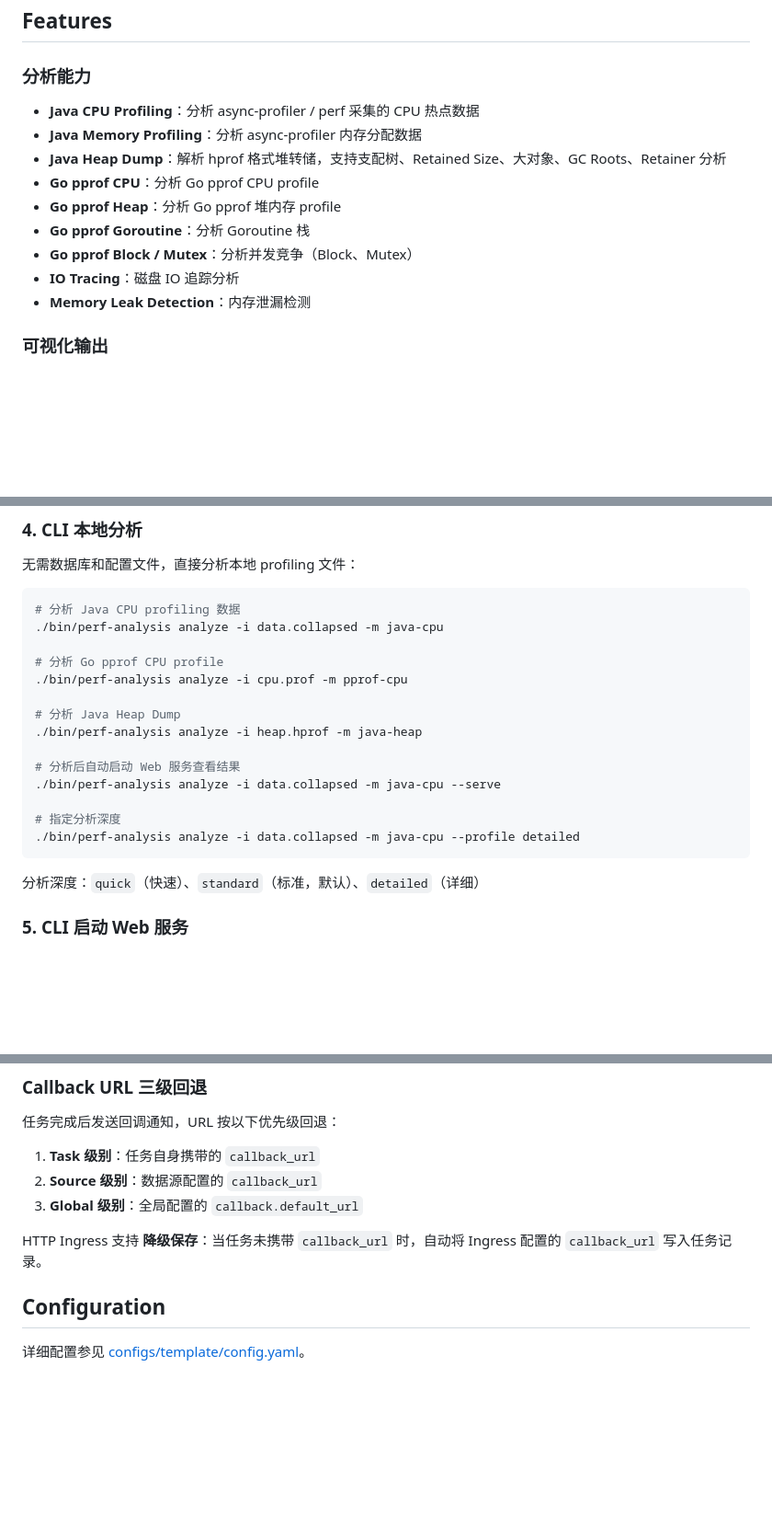
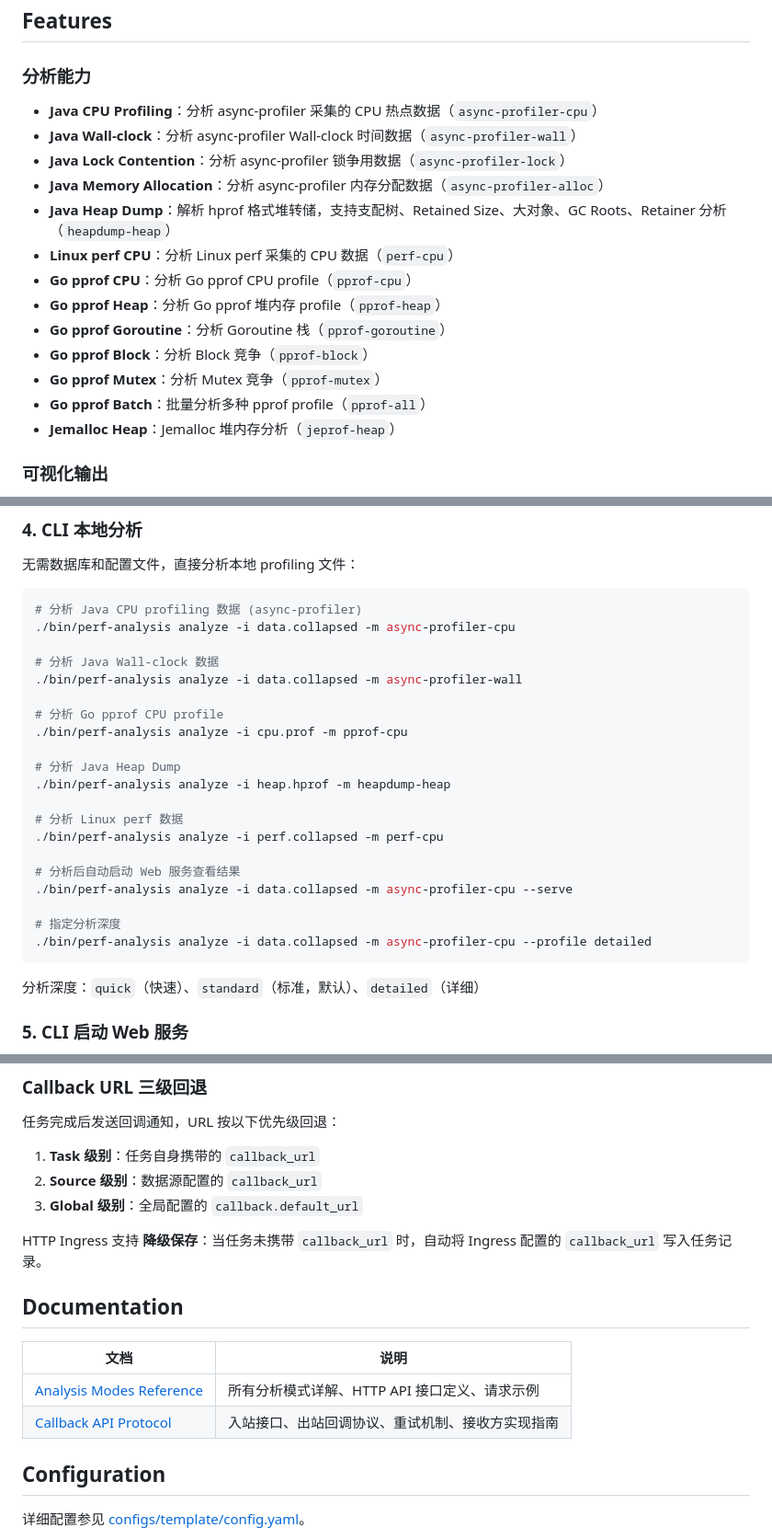
Before and after one commit to junjiewwang/perf-analysis, a Markdown page: README.md, 3 parts joined by grey strips. Shown at 92% size. GitHub-like rendering; blank space fills up the shorter version.

````diff
--- a/README.md
+++ b/README.md
@@ -6,15 +6,19 @@ Go 语言编写的性能分析平台，支持 Java 和 Go 生态的多种 Profil
 
 ### 分析能力
 
-- **Java CPU Profiling**：分析 async-profiler / perf 采集的 CPU 热点数据
-- **Java Memory Profiling**：分析 async-profiler 内存分配数据
-- **Java Heap Dump**：解析 hprof 格式堆转储，支持支配树、Retained Size、大对象、GC Roots、Retainer 分析
-- **Go pprof CPU**：分析 Go pprof CPU profile
-- **Go pprof Heap**：分析 Go pprof 堆内存 profile
-- **Go pprof Goroutine**：分析 Goroutine 栈
-- **Go pprof Block / Mutex**：分析并发竞争（Block、Mutex）
-- **IO Tracing**：磁盘 IO 追踪分析
-- **Memory Leak Detection**：内存泄漏检测
+- **Java CPU Profiling**：分析 async-profiler 采集的 CPU 热点数据（`async-profiler-cpu`）
+- **Java Wall-clock**：分析 async-profiler Wall-clock 时间数据（`async-profiler-wall`）
+- **Java Lock Contention**：分析 async-profiler 锁争用数据（`async-profiler-lock`）
+- **Java Memory Allocation**：分析 async-profiler 内存分配数据（`async-profiler-alloc`）
+- **Java Heap Dump**：解析 hprof 格式堆转储，支持支配树、Retained Size、大对象、GC Roots、Retainer 分析（`heapdump-heap`）
+- **Linux perf CPU**：分析 Linux perf 采集的 CPU 数据（`perf-cpu`）
+- **Go pprof CPU**：分析 Go pprof CPU profile（`pprof-cpu`）
+- **Go pprof Heap**：分析 Go pprof 堆内存 profile（`pprof-heap`）
+- **Go pprof Goroutine**：分析 Goroutine 栈（`pprof-goroutine`）
+- **Go pprof Block**：分析 Block 竞争（`pprof-block`）
+- **Go pprof Mutex**：分析 Mutex 竞争（`pprof-mutex`）
+- **Go pprof Batch**：批量分析多种 pprof profile（`pprof-all`）
+- **Jemalloc Heap**：Jemalloc 堆内存分析（`jeprof-heap`）
 
 ### 可视化输出
 
@@ -148,20 +156,26 @@ make build-analyzer
 无需数据库和配置文件，直接分析本地 profiling 文件：
 
 ```bash
-# 分析 Java CPU profiling 数据
-./bin/perf-analysis analyze -i data.collapsed -m java-cpu
+# 分析 Java CPU profiling 数据 (async-profiler)
+./bin/perf-analysis analyze -i data.collapsed -m async-profiler-cpu
+
+# 分析 Java Wall-clock 数据
+./bin/perf-analysis analyze -i data.collapsed -m async-profiler-wall
 
 # 分析 Go pprof CPU profile
 ./bin/perf-analysis analyze -i cpu.prof -m pprof-cpu
 
 # 分析 Java Heap Dump
-./bin/perf-analysis analyze -i heap.hprof -m java-heap
+./bin/perf-analysis analyze -i heap.hprof -m heapdump-heap
+
+# 分析 Linux perf 数据
+./bin/perf-analysis analyze -i perf.collapsed -m perf-cpu
 
 # 分析后自动启动 Web 服务查看结果
-./bin/perf-analysis analyze -i data.collapsed -m java-cpu --serve
+./bin/perf-analysis analyze -i data.collapsed -m async-profiler-cpu --serve
 
 # 指定分析深度
-./bin/perf-analysis analyze -i data.collapsed -m java-cpu --profile detailed
+./bin/perf-analysis analyze -i data.collapsed -m async-profiler-cpu --profile detailed
 ```
 
 分析深度：`quick`（快速）、`standard`（标准，默认）、`detailed`（详细）
@@ -268,6 +283,13 @@ cp configs/template/config.yaml configs/config.yaml
 3. **Global 级别**：全局配置的 `callback.default_url`
 
 HTTP Ingress 支持 **降级保存**：当任务未携带 `callback_url` 时，自动将 Ingress 配置的 `callback_url` 写入任务记录。
+
+## Documentation
+
+| 文档 | 说明 |
+|------|------|
+| [Analysis Modes Reference](docs/analysis-modes.md) | 所有分析模式详解、HTTP API 接口定义、请求示例 |
+| [Callback API Protocol](docs/callback-api-protocol.md) | 入站接口、出站回调协议、重试机制、接收方实现指南 |
 
 ## Configuration
 
````
Also changed, not shown: other parts of README.md (+24 -19 lines).
